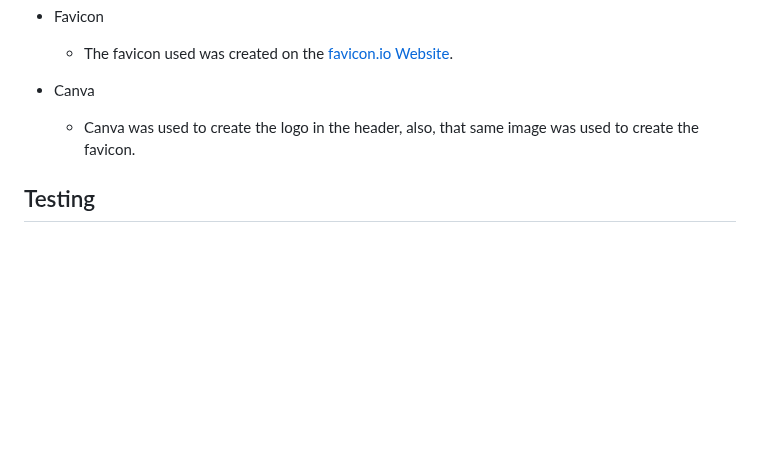
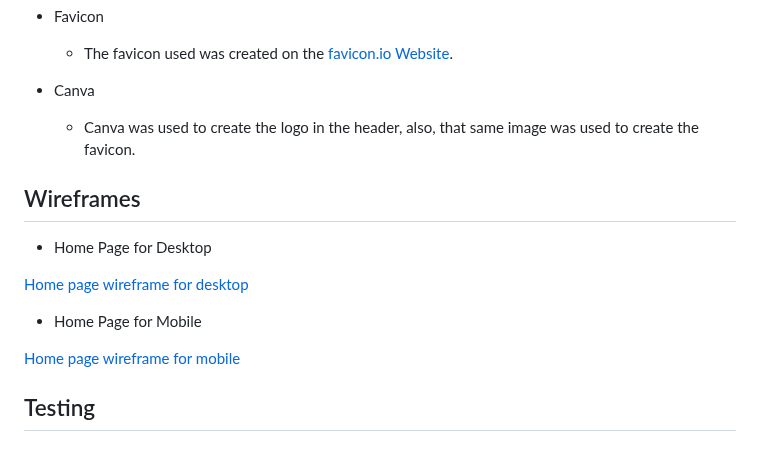
Before and after one commit to lgaudencio/geography-quiz, a Markdown page: README.md, the part around the change. Rendered like a GitHub page; blank space fills up the shorter version.

Commit message:
Add home page wireframes for desktop and mobile on README

```diff
--- a/README.md
+++ b/README.md
@@ -134,6 +134,17 @@ World Capitals Quiz is a JavaScript multiple choice geography quiz game. It allo
     * Canva was used to create the logo in the header, also, that same image was used to create the favicon.
 
 
+## Wireframes
+
+* Home Page for Desktop
+
+[Home page wireframe for desktop](assets/wireframes/index-wireframe.png)
+
+* Home Page for Mobile
+
+[Home page wireframe for mobile](assets/wireframes/mobile-index-wireframe.png)
+
+
 ## Testing
 
 ### Responsiveness
```
